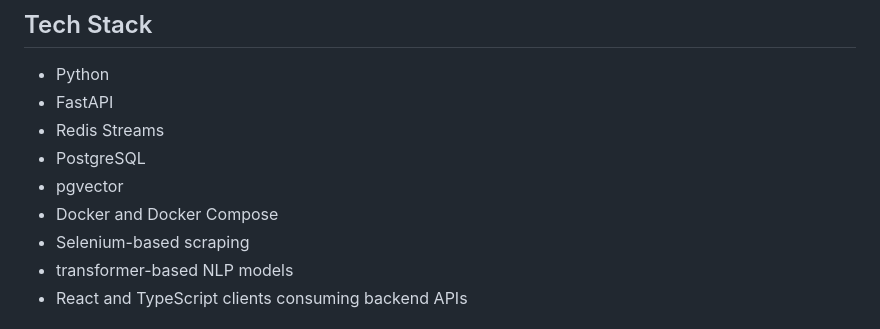
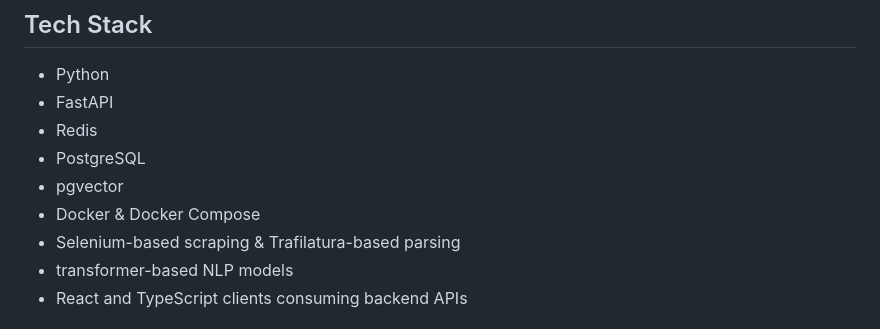
Before and after one commit to bobblet11/sentinel-backend, a Markdown page: README.md, the part around the change. Rendered like a GitHub page.

Commit message:
edit: readme

```diff
--- a/README.md
+++ b/README.md
@@ -301,11 +301,11 @@ The backend therefore is not just a data-processing pipeline; it is the service
 
 - Python
 - FastAPI
-- Redis Streams
+- Redis
 - PostgreSQL
 - pgvector
-- Docker and Docker Compose
-- Selenium-based scraping
+- Docker & Docker Compose
+- Selenium-based scraping & Trafilatura-based parsing
 - transformer-based NLP models
 - React and TypeScript clients consuming backend APIs
 
```
